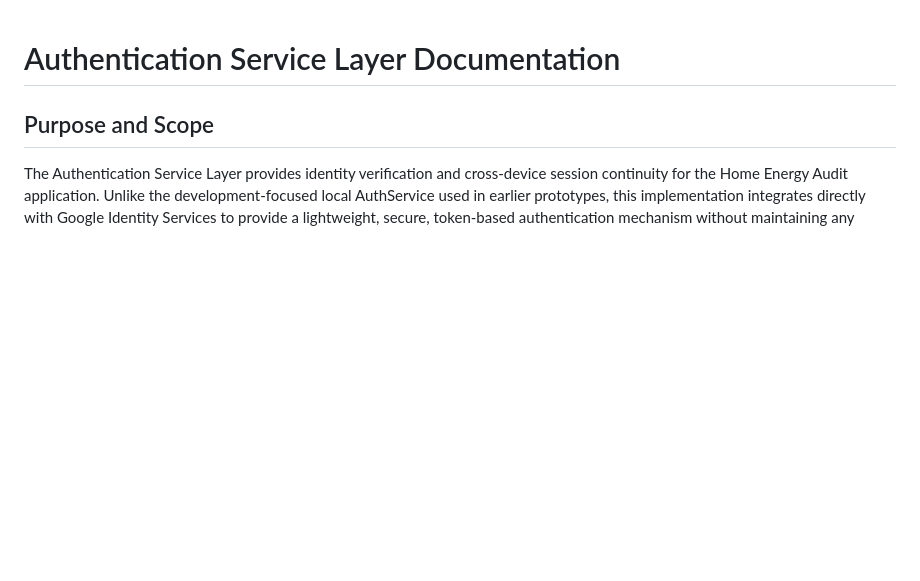
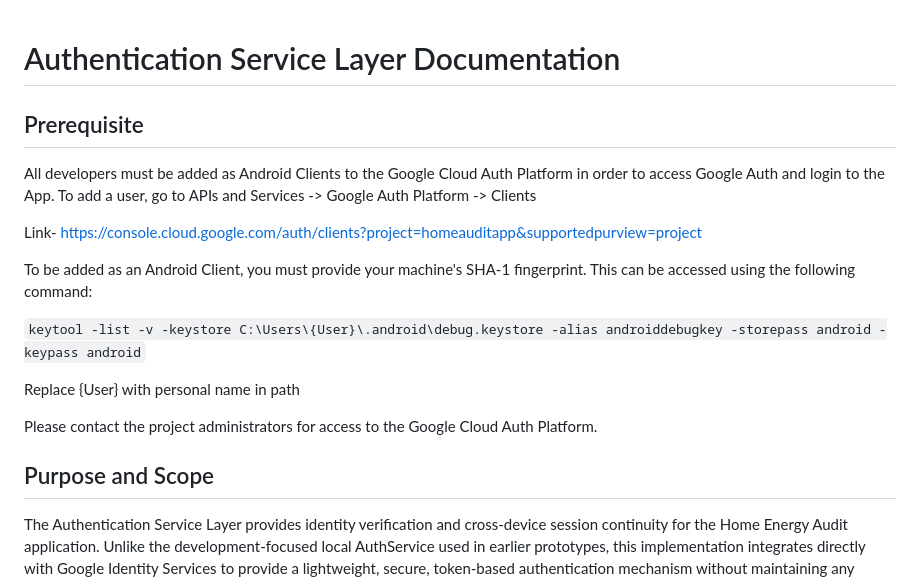
Before and after one commit to shankerpillai1/home-energy-audit-app, a Markdown page: docs/AUTHSERVICE_GUIDE.md, the part around the change. Drawn GitHub-style; blank space fills up the shorter version.

Commit message:
Add prerequisites for Google Auth access
Added prerequisites for developers to access Google Cloud Auth Platform and provided instructions for obtaining SHA-1 fingerprint.

```diff
--- a/docs/AUTHSERVICE_GUIDE.md
+++ b/docs/AUTHSERVICE_GUIDE.md
@@ -1,4 +1,18 @@
 # Authentication Service Layer Documentation
+
+## Prerequisite
+
+All developers must be added as Android Clients to the Google Cloud Auth Platform in order to access Google Auth and login to the App. To add a user, go to APIs and Services -> Google Auth Platform -> Clients
+
+Link- https://console.cloud.google.com/auth/clients?project=homeauditapp&supportedpurview=project
+
+To be added as an Android Client, you must provide your machine's SHA-1 fingerprint. This can be accessed using the following command:
+
+`keytool -list -v -keystore C:\Users\{User}\.android\debug.keystore -alias androiddebugkey -storepass android -keypass android`
+
+Replace {User} with personal name in path
+
+Please contact the project administrators for access to the Google Cloud Auth Platform.
 
 ## Purpose and Scope
 
```
